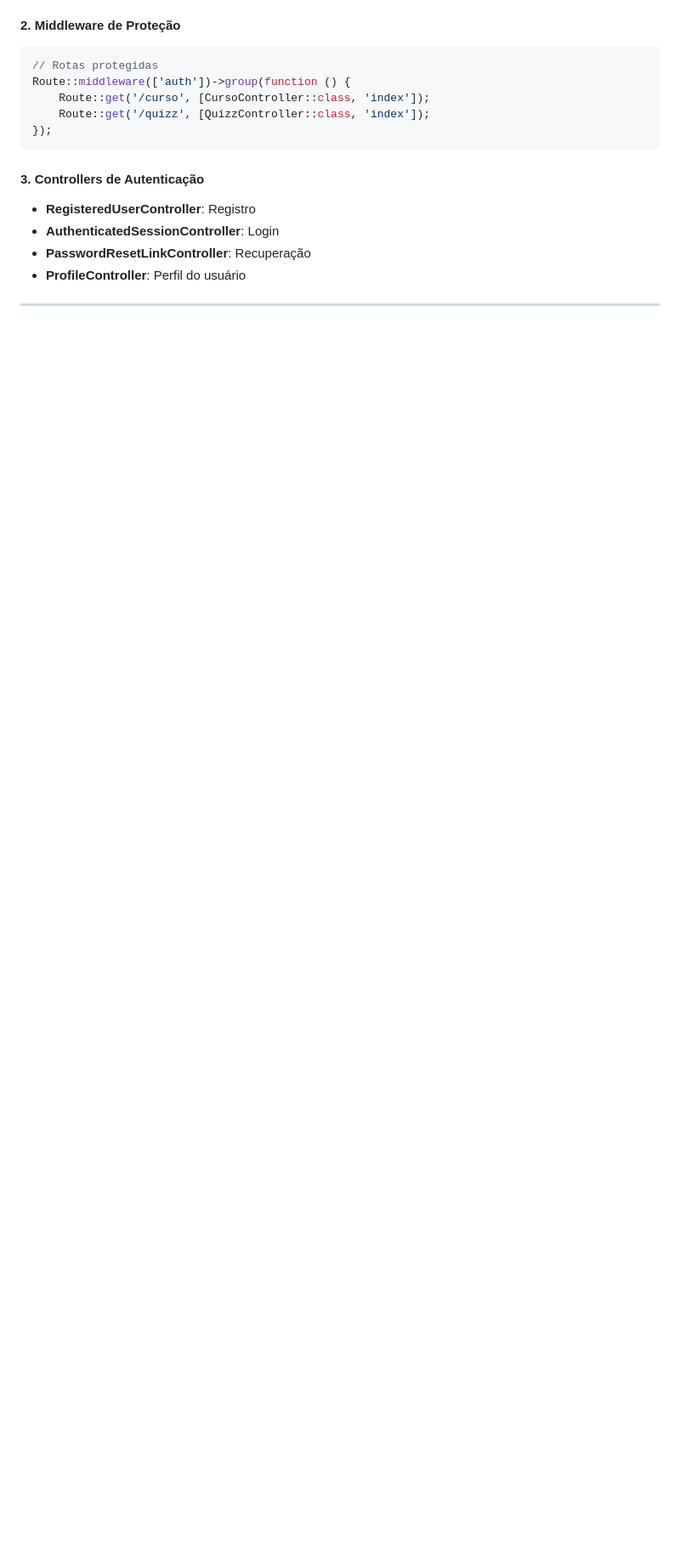
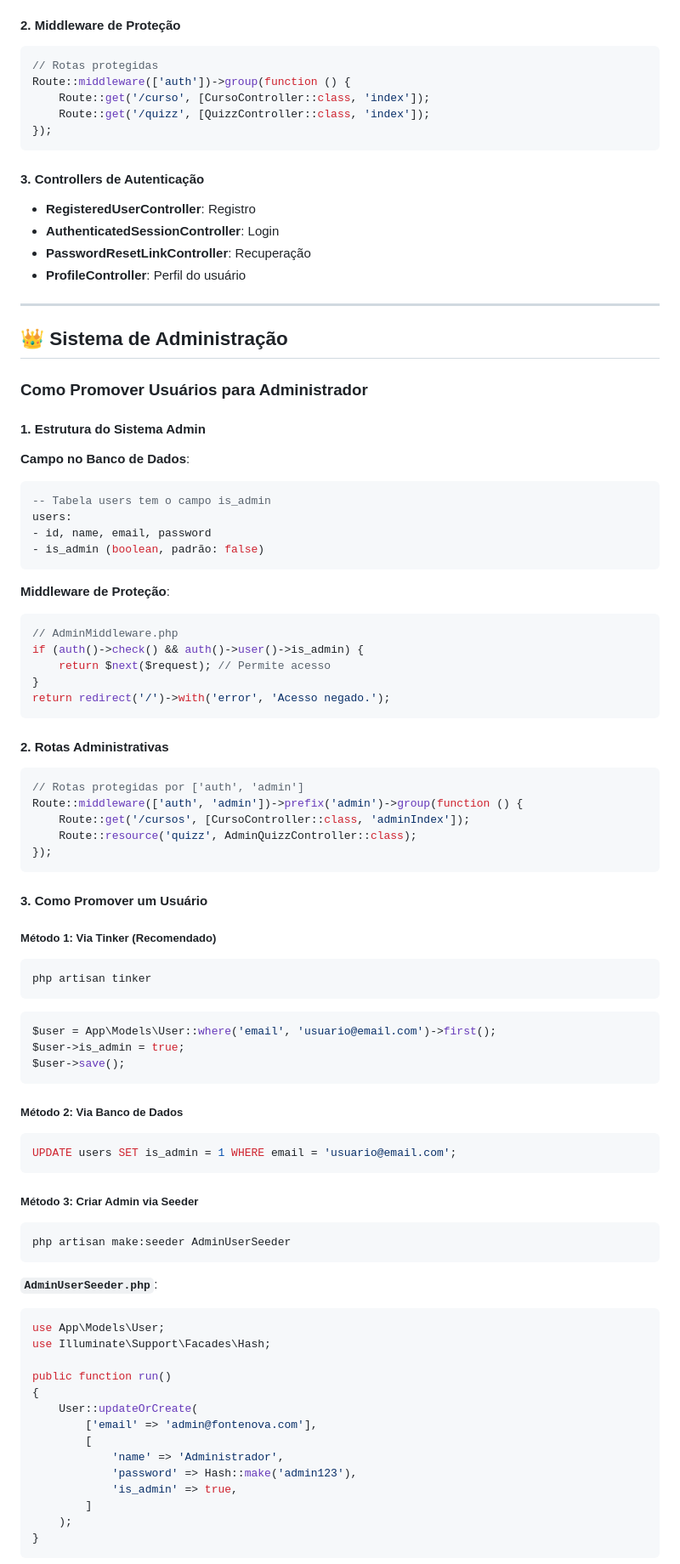
Before and after one commit to Joao-ALD/FonteNova, a Markdown page: lembretes/explicacoes_FonteNova.md, the part around the change printed below. Shown: that part at 85% size. GitHub-like rendering; blank space fills up the shorter version.

Commit message:
att explicacoes_FonteNova.md
# Explicações - Fonte Nova
Este documento contém explicações detalhadas sobre o projeto FonteNova

````diff
--- a/lembretes/explicacoes_FonteNova.md
+++ b/lembretes/explicacoes_FonteNova.md
@@ -641,3 +641,76 @@ Route::middleware(['auth'])->group(function () {
 
 ---
 
+## 👑 Sistema de Administração
+
+### Como Promover Usuários para Administrador
+
+#### 1. **Estrutura do Sistema Admin**
+
+**Campo no Banco de Dados**:
+```sql
+-- Tabela users tem o campo is_admin
+users:
+- id, name, email, password
+- is_admin (boolean, padrão: false)
+```
+
+**Middleware de Proteção**:
+```php
+// AdminMiddleware.php
+if (auth()->check() && auth()->user()->is_admin) {
+    return $next($request); // Permite acesso
+}
+return redirect('/')->with('error', 'Acesso negado.');
+```
+
+#### 2. **Rotas Administrativas**
+
+```php
+// Rotas protegidas por ['auth', 'admin']
+Route::middleware(['auth', 'admin'])->prefix('admin')->group(function () {
+    Route::get('/cursos', [CursoController::class, 'adminIndex']);
+    Route::resource('quizz', AdminQuizzController::class);
+});
+```
+
+#### 3. **Como Promover um Usuário**
+
+##### **Método 1: Via Tinker (Recomendado)**
+```bash
+php artisan tinker
+```
+```php
+$user = App\Models\User::where('email', 'usuario@email.com')->first();
+$user->is_admin = true;
+$user->save();
+```
+
+##### **Método 2: Via Banco de Dados**
+```sql
+UPDATE users SET is_admin = 1 WHERE email = 'usuario@email.com';
+```
+
+##### **Método 3: Criar Admin via Seeder**
+```bash
+php artisan make:seeder AdminUserSeeder
+```
+
+**`AdminUserSeeder.php`**:
+```php
+use App\Models\User;
+use Illuminate\Support\Facades\Hash;
+
+public function run()
+{
+    User::updateOrCreate(
+        ['email' => 'admin@fontenova.com'],
+        [
+            'name' => 'Administrador',
+            'password' => Hash::make('admin123'),
+            'is_admin' => true,
+        ]
+    );
+}
+```
+
````
Also changed, not shown: other parts of lembretes/explicacoes_FonteNova.md (+38 -0 lines).
